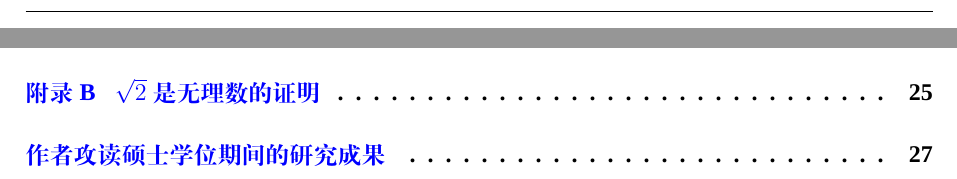
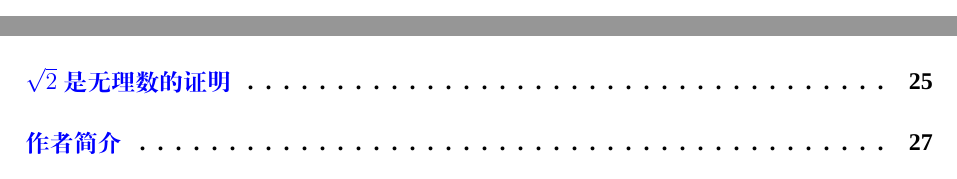
Before and after one commit to wen-fei/seu-thesis-latex-template, a LaTeX thesis (sample.tex, which reads seuthesix.cls): two parts of pages 8 and 12 of 47, joined at a grey line, cut so that both start at the same text. Compiled offline with XeLaTeX; a missing font is replaced by an installed copy or a similar font.

Commit message:
use book instead of report as base class (fix bug of headnote)

```diff
--- a/seuthesix.cls
+++ b/seuthesix.cls
@@ -46,12 +46,12 @@
 \DeclareOption{figurelist}{\seut@opt@figurelisttrue}
 \DeclareOption{tablelist}{\seut@opt@tablelisttrue}
 \DeclareOption{nomlist}{\seut@opt@nomlisttrue}
-\DeclareOption*{\PassOptionsToClass{\CurrentOption}{ctexrep}}
+\DeclareOption*{\PassOptionsToClass{\CurrentOption}{ctexbook}}
 \ProcessOptions
 
 %% 加载基类
 
-\LoadClass[twoside,a4paper,zihao=-4,UTF8,openright]{ctexrep}
+\LoadClass[twoside,a4paper,zihao=-4,UTF8,openright]{ctexbook}
 
 %% 加载宏包
 
@@ -143,9 +143,6 @@
   \fancyhead[CE]{ \xiaowuhao\nomname}
   \fancyfoot[CO,CE]{\thepage}
 }
-% 设置当前格式
-\pagestyle{seustyle}
-\renewcommand{\headrulewidth}{0.4pt}
 
 %% 导入配置
 
@@ -439,18 +436,20 @@
   \makechinesecover
   \makeenglishcover
   \seudeclare
+  % 设置后续格式
+  \clearpage\thispagestyle{empty}\cleardoublepage
+  \pagestyle{seustyle}
+  \renewcommand{\headrulewidth}{0.4pt}
 }
 
-\renewenvironment{abstract}[1]
+\newenvironment{abstract}[1]
 {
   \pagenumbering{Roman}
-  \clearpage\thispagestyle{empty}\cleardoublepage\thispagestyle{plain}
+  \thispagestyle{plain}
   \newcommand{\@keywords}{#1}
   \hypersetup{pdfkeywords={\@keywords}}
   \phantomsection
-  \addcontentsline{toc}{chapter}{\@abstracttitle}
-  \chapter*{\@abstracttitle}
-  \setcounter{page}{1}
+  \chapter{\@abstracttitle}
 }
 {
   \par
@@ -464,12 +463,11 @@
   \cleardoublepage\thispagestyle{plain}
   \newcommand{\@keywords}{#1}
   \phantomsection
-  \addcontentsline{toc}{chapter}{Abstract}
   \ctexset{%
     chapter/nameformat=\large\bfseries,
     chapter/titleformat=\large\bfseries
   }
-  \chapter*{Abstract}
+  \chapter{Abstract}
   \ctexset{%
     chapter/nameformat=\large\heiti,
     chapter/titleformat=\large\heiti
@@ -480,6 +478,17 @@
   \begin{description}
     \item[Keywords:] \@keywords
   \end{description}
+}
+
+\renewcommand*{\tableofcontents}{%
+    \if@twocolumn
+      \@restonecoltrue\onecolumn
+    \else
+      \@restonecolfalse
+    \fi
+    \chapter{\contentsname}%
+    \@starttoc{toc}%
+    \if@restonecol\twocolumn\fi
 }
 
 \newcommand\listofothers{%
@@ -510,21 +519,15 @@
     \addcontentsline{toc}{chapter}{\nomname}
     \pagestyle{nom}
     \printnomenclature[1in]
+    \pagestyle{seustyle}
   \fi
 
-}
-
-\newcommand{\mainmatter}{%
-  \cleardoublepage
-  \pagenumbering{arabic}
-  \pagestyle{seustyle}
 }
 
 \newcommand{\acknowledgement}{%
   \cleardoublepage
   \phantomsection
-  \addcontentsline{toc}{chapter}{致 谢}
-  \chapter*{致 谢}
+  \chapter{致 谢}
 }
 
 \newcommand{\thesisbib}[1]{%
@@ -538,8 +541,7 @@
 \newcommand{\resume}{%
   \cleardoublepage
   \phantomsection
-  \addcontentsline{toc}{chapter}{作者攻读\seut@dagree@zh 学位期间的研究成果}
-  \chapter*{作者攻读\seut@dagree@zh 学位期间的研究成果}
+  \chapter{作者简介}
 }
 
 \endinput
```
Also changed, not shown: sample.tex (+9 -0 lines), README.md.
